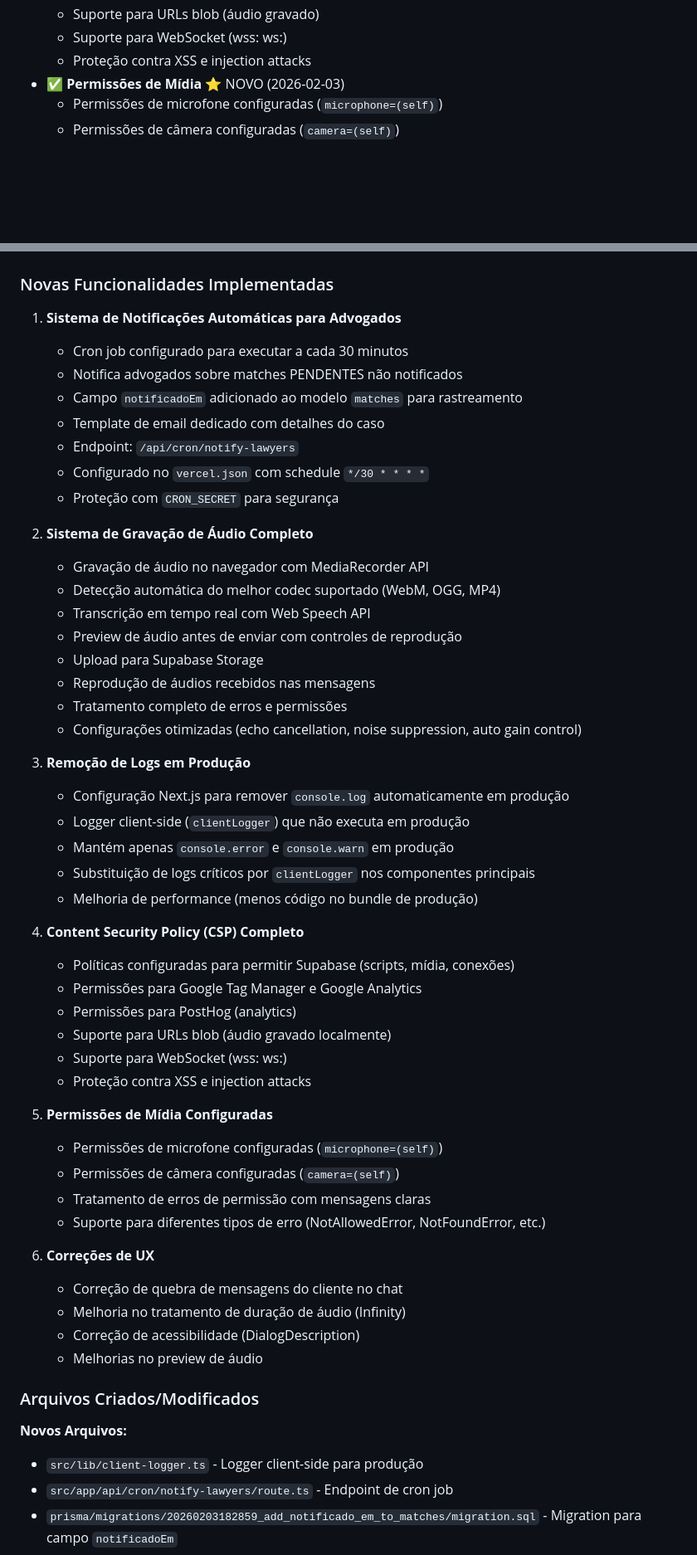
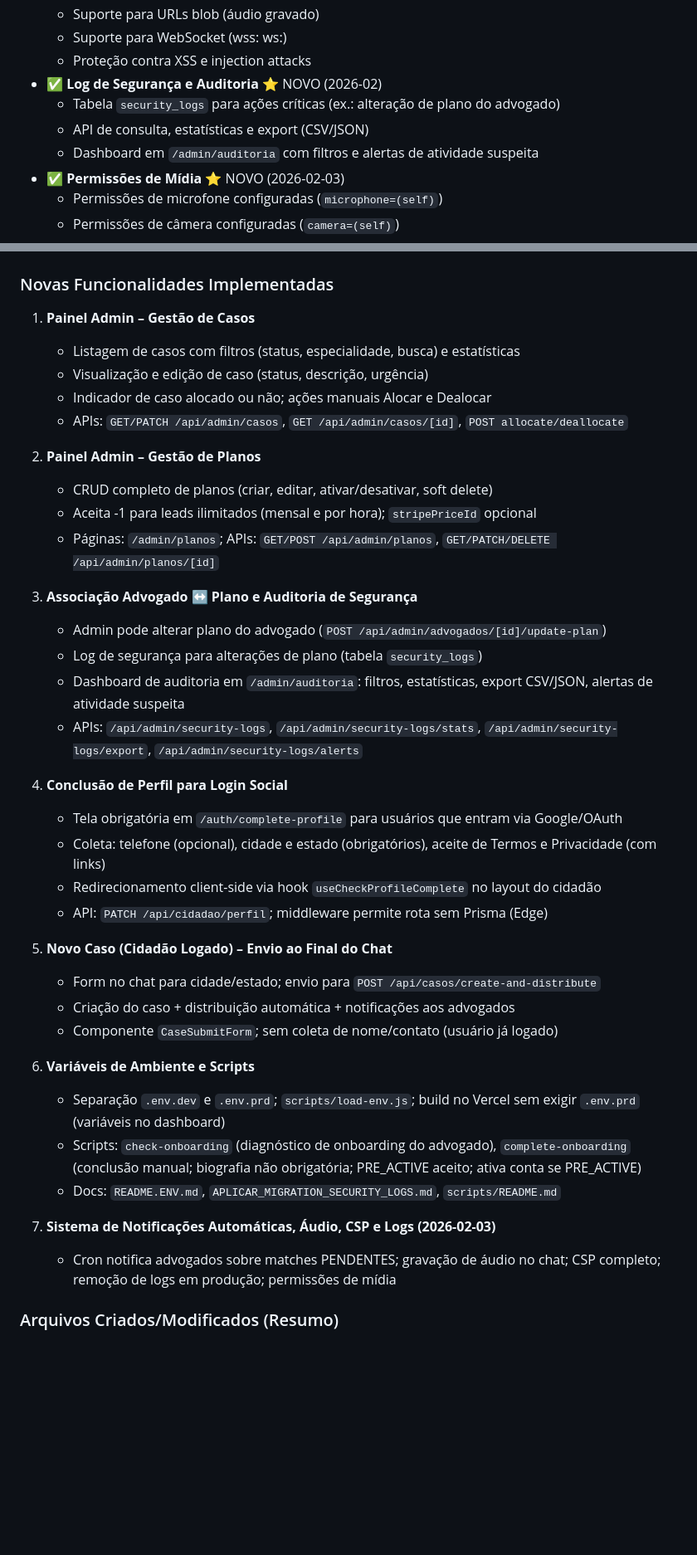
Before and after one commit to rafaelmiranda-prontix/justapp, a Markdown page: docs/STATUS_FINAL_100_COMPLETO.md, 2 parts joined by grey strips. Shown at 83% size. Rendered like a GitHub page; blank space fills up the shorter version.

```diff
--- a/docs/STATUS_FINAL_100_COMPLETO.md
+++ b/docs/STATUS_FINAL_100_COMPLETO.md
@@ -376,6 +411,10 @@ src/
   - Suporte para URLs blob (áudio gravado)
   - Suporte para WebSocket (wss: ws:)
   - Proteção contra XSS e injection attacks
+- ✅ **Log de Segurança e Auditoria** ⭐ NOVO (2026-02)
+  - Tabela `security_logs` para ações críticas (ex.: alteração de plano do advogado)
+  - API de consulta, estatísticas e export (CSV/JSON)
+  - Dashboard em `/admin/auditoria` com filtros e alertas de atividade suspeita
 - ✅ **Permissões de Mídia** ⭐ NOVO (2026-02-03)
   - Permissões de microfone configuradas (`microphone=(self)`)
   - Permissões de câmera configuradas (`camera=(self)`)
@@ -692,56 +743,41 @@ CRON_SECRET=seu-token-secreto-aqui
 
 ### Novas Funcionalidades Implementadas
 
-1. **Sistema de Notificações Automáticas para Advogados**
-   - Cron job configurado para executar a cada 30 minutos
-   - Notifica advogados sobre matches PENDENTES não notificados
-   - Campo `notificadoEm` adicionado ao modelo `matches` para rastreamento
-   - Template de email dedicado com detalhes do caso
-   - Endpoint: `/api/cron/notify-lawyers`
-   - Configurado no `vercel.json` com schedule `*/30 * * * *`
-   - Proteção com `CRON_SECRET` para segurança
+1. **Painel Admin – Gestão de Casos**
+   - Listagem de casos com filtros (status, especialidade, busca) e estatísticas
+   - Visualização e edição de caso (status, descrição, urgência)
+   - Indicador de caso alocado ou não; ações manuais Alocar e Dealocar
+   - APIs: `GET/PATCH /api/admin/casos`, `GET /api/admin/casos/[id]`, `POST allocate/deallocate`
 
-2. **Sistema de Gravação de Áudio Completo**
-   - Gravação de áudio no navegador com MediaRecorder API
-   - Detecção automática do melhor codec suportado (WebM, OGG, MP4)
-   - Transcrição em tempo real com Web Speech API
-   - Preview de áudio antes de enviar com controles de reprodução
-   - Upload para Supabase Storage
-   - Reprodução de áudios recebidos nas mensagens
-   - Tratamento completo de erros e permissões
-   - Configurações otimizadas (echo cancellation, noise suppression, auto gain control)
+2. **Painel Admin – Gestão de Planos**
+   - CRUD completo de planos (criar, editar, ativar/desativar, soft delete)
+   - Aceita -1 para leads ilimitados (mensal e por hora); `stripePriceId` opcional
+   - Páginas: `/admin/planos`; APIs: `GET/POST /api/admin/planos`, `GET/PATCH/DELETE /api/admin/planos/[id]`
 
-3. **Remoção de Logs em Produção**
-   - Configuração Next.js para remover `console.log` automaticamente em produção
-   - Logger client-side (`clientLogger`) que não executa em produção
-   - Mantém apenas `console.error` e `console.warn` em produção
-   - Substituição de logs críticos por `clientLogger` nos componentes principais
-   - Melhoria de performance (menos código no bundle de produção)
+3. **Associação Advogado ↔ Plano e Auditoria de Segurança**
+   - Admin pode alterar plano do advogado (`POST /api/admin/advogados/[id]/update-plan`)
+   - Log de segurança para alterações de plano (tabela `security_logs`)
+   - Dashboard de auditoria em `/admin/auditoria`: filtros, estatísticas, export CSV/JSON, alertas de atividade suspeita
+   - APIs: `/api/admin/security-logs`, `/api/admin/security-logs/stats`, `/api/admin/security-logs/export`, `/api/admin/security-logs/alerts`
 
-4. **Content Security Policy (CSP) Completo**
-   - Políticas configuradas para permitir Supabase (scripts, mídia, conexões)
-   - Permissões para Google Tag Manager e Google Analytics
-   - Permissões para PostHog (analytics)
-   - Suporte para URLs blob (áudio gravado localmente)
-   - Suporte para WebSocket (wss: ws:)
-   - Proteção contra XSS e injection attacks
+4. **Conclusão de Perfil para Login Social**
+   - Tela obrigatória em `/auth/complete-profile` para usuários que entram via Google/OAuth
+   - Coleta: telefone (opcional), cidade e estado (obrigatórios), aceite de Termos e Privacidade (com links)
+   - Redirecionamento client-side via hook `useCheckProfileComplete` no layout do cidadão
+   - API: `PATCH /api/cidadao/perfil`; middleware permite rota sem Prisma (Edge)
 
-5. **Permissões de Mídia Configuradas**
-   - Permissões de microfone configuradas (`microphone=(self)`)
-   - Permissões de câmera configuradas (`camera=(self)`)
-   - Tratamento de erros de permissão com mensagens claras
-   - Suporte para diferentes tipos de erro (NotAllowedError, NotFoundError, etc.)
+5. **Novo Caso (Cidadão Logado) – Envio ao Final do Chat**
+   - Form no chat para cidade/estado; envio para `POST /api/casos/create-and-distribute`
+   - Criação do caso + distribuição automática + notificações aos advogados
+   - Componente `CaseSubmitForm`; sem coleta de nome/contato (usuário já logado)
 
-6. **Correções de UX**
-   - Correção de quebra de mensagens do cliente no chat
-   - Melhoria no tratamento de duração de áudio (Infinity)
-   - Correção de acessibilidade (DialogDescription)
-   - Melhorias no preview de áudio
+6. **Variáveis de Ambiente e Scripts**
+   - Separação `.env.dev` e `.env.prd`; `scripts/load-env.js`; build no Vercel sem exigir `.env.prd` (variáveis no dashboard)
+   - Scripts: `check-onboarding` (diagnóstico de onboarding do advogado), `complete-onboarding` (conclusão manual; biografia não obrigatória; PRE_ACTIVE aceito; ativa conta se PRE_ACTIVE)
+   - Docs: `README.ENV.md`, `APLICAR_MIGRATION_SECURITY_LOGS.md`, `scripts/README.md`
 
-### Arquivos Criados/Modificados
+7. **Sistema de Notificações Automáticas, Áudio, CSP e Logs (2026-02-03)**
+   - Cron notifica advogados sobre matches PENDENTES; gravação de áudio no chat; CSP completo; remoção de logs em produção; permissões de mídia
 
-**Novos Arquivos:**
-- `src/lib/client-logger.ts` - Logger client-side para produção
-- `src/app/api/cron/notify-lawyers/route.ts` - Endpoint de cron job
-- `prisma/migrations/20260203182859_add_notificado_em_to_matches/migration.sql` - Migration para campo `notificadoEm`
+### Arquivos Criados/Modificados (Resumo)
 
```
Also changed, not shown: other parts of docs/STATUS_FINAL_100_COMPLETO.md (+66 -63 lines).
